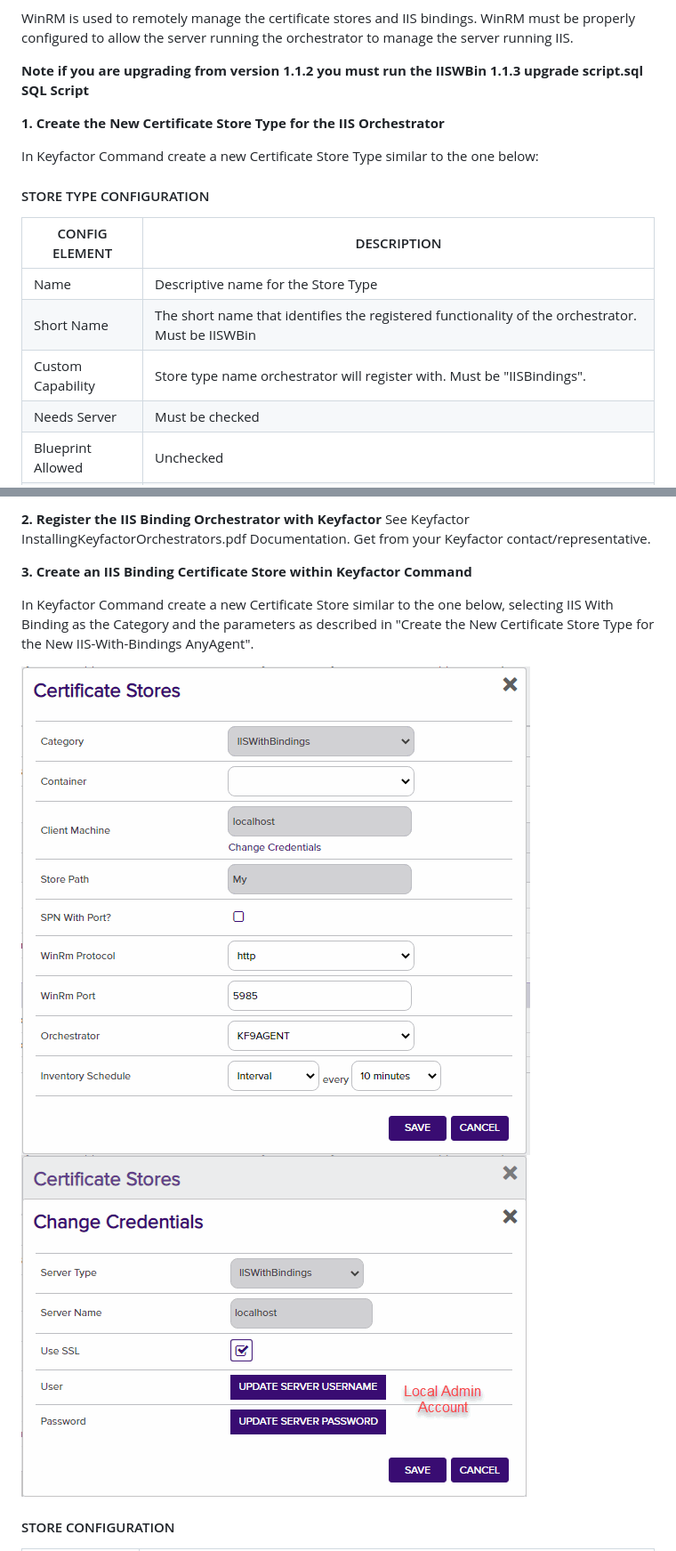
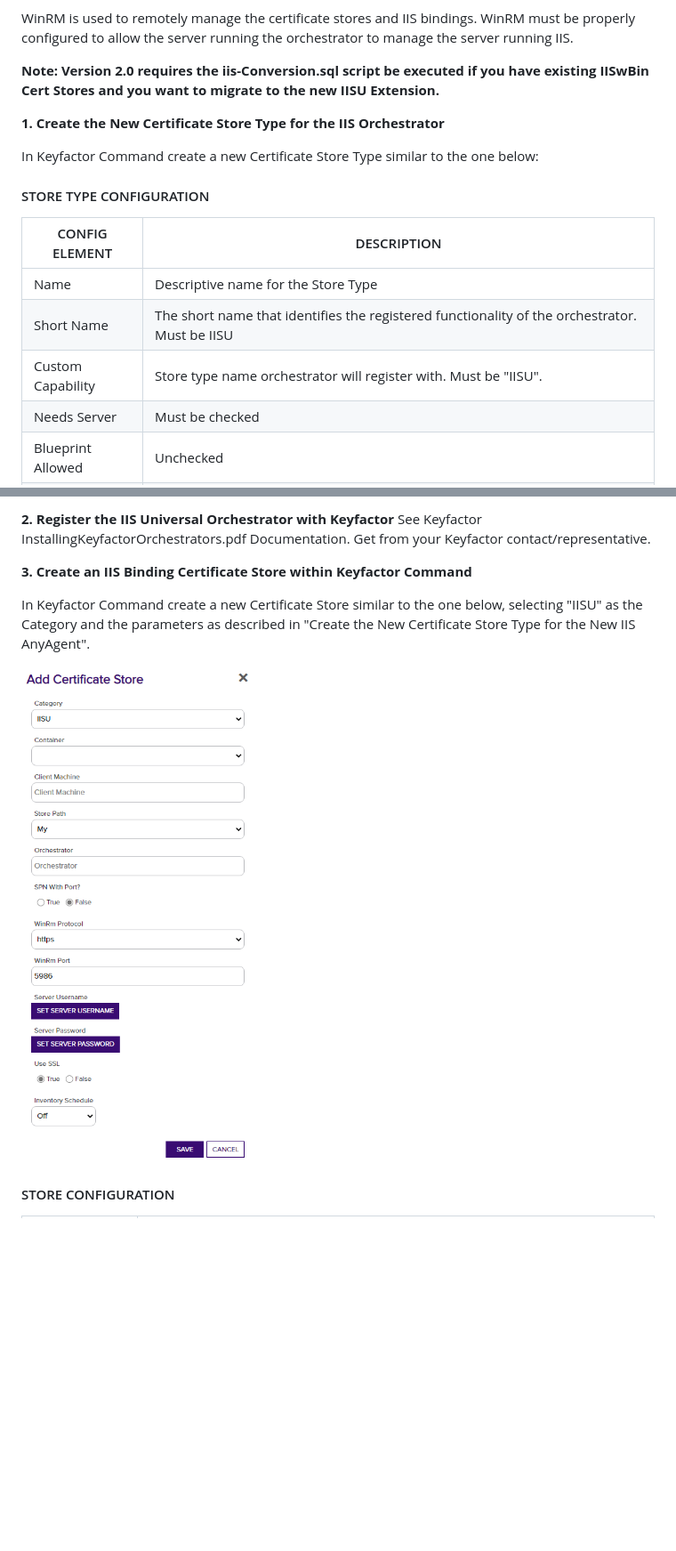
Before and after one commit to Keyfactor/iis-orchestrator, a Markdown page: readme_source.md, 2 parts joined by grey strips. Shown at 89% size. GitHub-like rendering; pictures changed too: images/AddCertStore.png (added); blank space fills up the shorter version.

Commit message:
Updated ReadMe.  Updated images in ReadMe for IISU version 2.0.  Added additional deb ug and trace info.

```diff
--- a/readme_source.md
+++ b/readme_source.md
@@ -12,7 +12,7 @@ This agent implements four job types – Inventory, Management Add, Remove and R
 WinRM is used to remotely manage the certificate stores and IIS bindings. WinRM must be properly configured to allow
 the server running the orchestrator to manage the server running IIS.
 
-**Note if you are upgrading from version 1.1.2 you must run the IISWBin 1.1.3 upgrade script.sql SQL Script**
+**Note:  Version 2.0 requires the iis-Conversion.sql script be executed if you have existing IISwBin Cert Stores and you want to migrate to the new IISU Extension.**
 
 **1. Create the New Certificate Store Type for the IIS Orchestrator**
 
@@ -22,8 +22,8 @@ In Keyfactor Command create a new Certificate Store Type similar to the one belo
 CONFIG ELEMENT	| DESCRIPTION
 ------------------|------------------
 Name	|Descriptive name for the Store Type
-Short Name	|The short name that identifies the registered functionality of the orchestrator. Must be IISWBin
-Custom Capability|Store type name orchestrator will register with. Must be "IISBindings".
+Short Name	|The short name that identifies the registered functionality of the orchestrator. Must be IISU
+Custom Capability|Store type name orchestrator will register with. Must be "IISU".
 Needs Server	|Must be checked
 Blueprint Allowed	|Unchecked
 Requires Store Password	|Determines if a store password is required when configuring an individual store.  This must be unchecked.
@@ -89,13 +93,12 @@ SAN	|String||Yes
 
-**2. Register the IIS Binding Orchestrator with Keyfactor**
+**2. Register the IIS Universal Orchestrator with Keyfactor**
 See Keyfactor InstallingKeyfactorOrchestrators.pdf Documentation.  Get from your Keyfactor contact/representative.
 
 **3. Create an IIS Binding Certificate Store within Keyfactor Command**
 
-In Keyfactor Command create a new Certificate Store similar to the one below, selecting IIS With Binding as the Category and the parameters as described in &quot;Create the New Certificate Store Type for the New IIS-With-Bindings AnyAgent&quot;.
+In Keyfactor Command create a new Certificate Store similar to the one below, selecting "IISU" as the Category and the parameters as described in &quot;Create the New Certificate Store Type for the New IIS AnyAgent&quot;.<br>
 
-![](images/screen2.gif)
-![](images/screen2-a.gif)
+![](images/AddCertStore.png)
 
 #### STORE CONFIGURATION
 CONFIG ELEMENT	|DESCRIPTION
```
Also changed, not shown: other parts of readme_source.md (+13 -4 lines), images/CertStoreType-c.png (added), images/CertStoreType.png (added), 2 other files.
